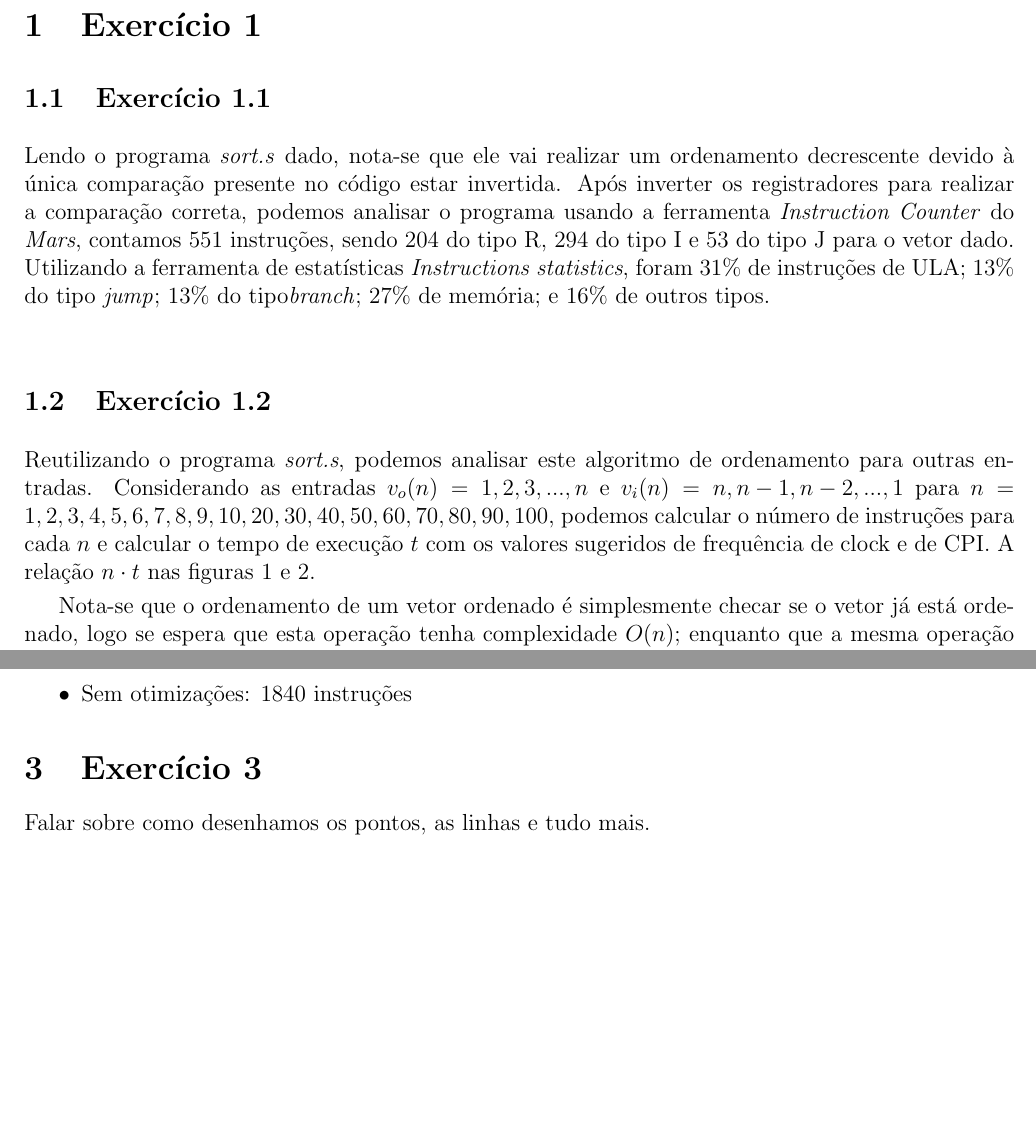
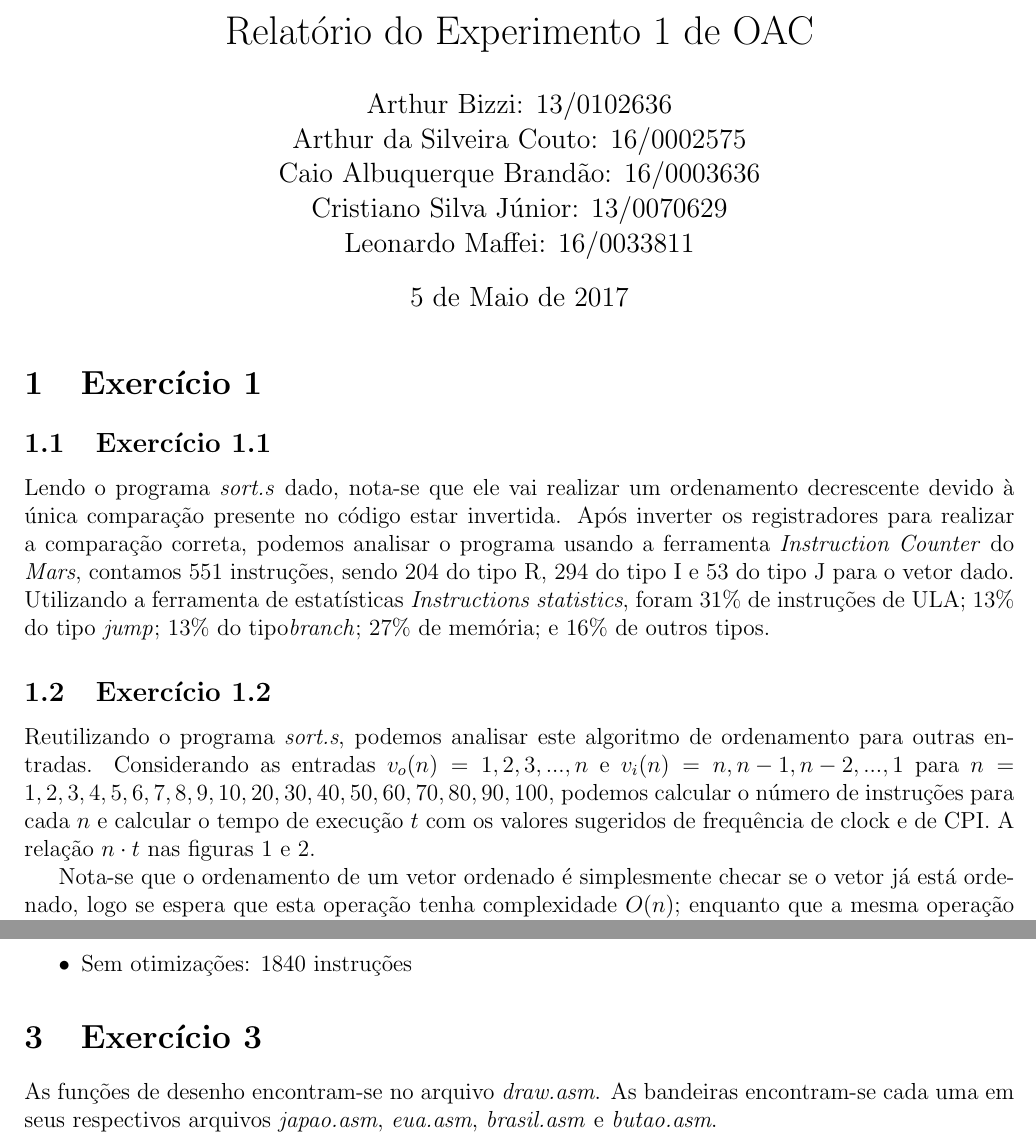
Before and after one commit to ishiikurisu/OAC, a LaTeX document (labs/lab1/rel.tex): two parts of pages 1 and 3 of 3, joined at a grey line, cut at the place of the change, the shorter picture padded with empty space. Compiled offline with pdfLaTeX.

```diff
--- a/labs/lab1/rel.tex
+++ b/labs/lab1/rel.tex
@@ -9,11 +9,11 @@
 
 \title{Relatório do Experimento 1 de OAC}
 \author{
-Arthur Bizzi 13/0102636 \\
+Arthur Bizzi: 13/0102636 \\
 Arthur da Silveira Couto: 16/0002575 \\
+Caio Albuquerque Brandão: 16/0003636 \\
 Cristiano Silva Júnior: 13/0070629 \\
-Caio Albuquerque Brandão 16/0003636 \\
-Leonardo Maffei 16/0033811 \\
+Leonardo Maffei: 16/0033811 \\}
 \date{5 de Maio de 2017}
 \maketitle
 
@@ -81,6 +81,6 @@
 
 \section{Exercício 3}
 
-Falar sobre como desenhamos os pontos, as linhas e tudo mais.
+As funções de desenho encontram-se no arquivo \textit{draw.asm}. As bandeiras encontram-se cada uma em seus respectivos arquivos \textit{japao.asm}, \textit{eua.asm}, \textit{brasil.asm} e \textit{butao.asm}.
 
 \end{document}
```
Also changed, not shown: labs/lab1/rel.pdf, 9 other files.
